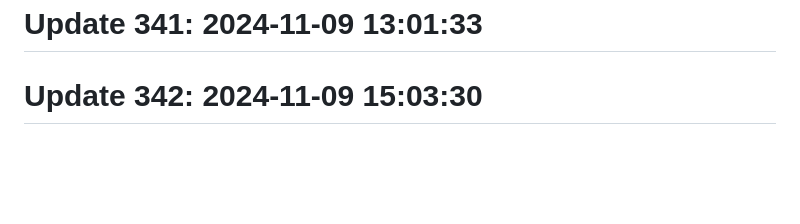
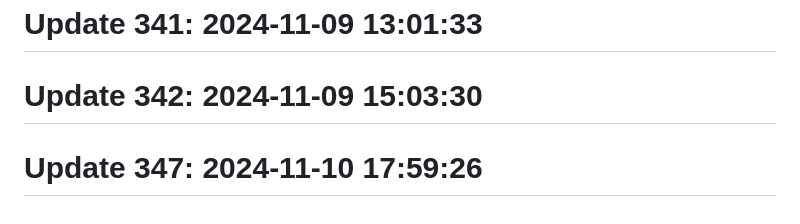
Before and after one commit to anshc022/git-auto, a Markdown page: README.md, the part around the change. GitHub-like rendering; blank space fills up the shorter version.

```diff
--- a/README.md
+++ b/README.md
@@ -211,3 +211,5 @@ Automatic contribution generator
 # Update 341: 2024-11-09 13:01:33
 
 # Update 342: 2024-11-09 15:03:30
+
+# Update 347: 2024-11-10 17:59:26
```
